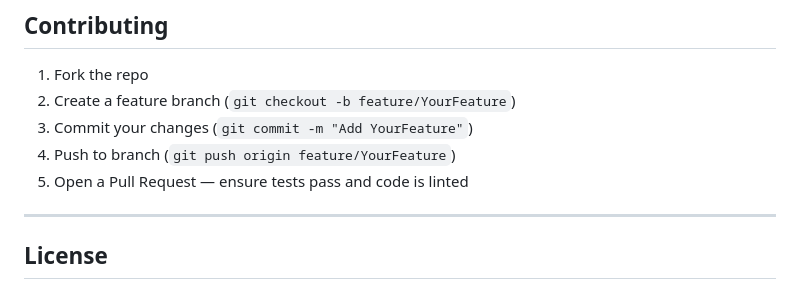
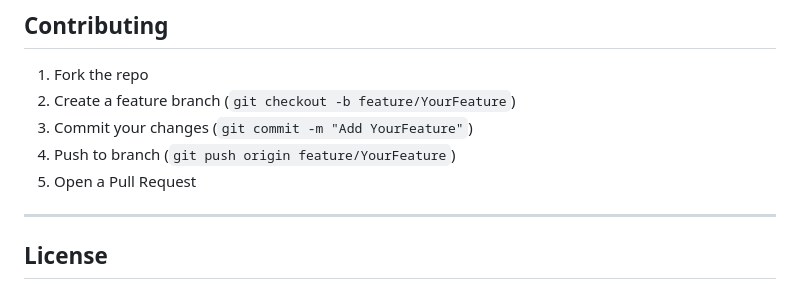
Before and after one commit to Takaso/Iuvenes_Inventus, a Markdown page: README.md, the part around the change. Drawn GitHub-style.

```diff
--- a/README.md
+++ b/README.md
@@ -258,7 +258,7 @@ Visit `http://localhost:5000` in your browser
 2. Create a feature branch (`git checkout -b feature/YourFeature`)
 3. Commit your changes (`git commit -m "Add YourFeature"`)
 4. Push to branch (`git push origin feature/YourFeature`)
-5. Open a Pull Request — ensure tests pass and code is linted
+5. Open a Pull Request
 
 ---
 
```
